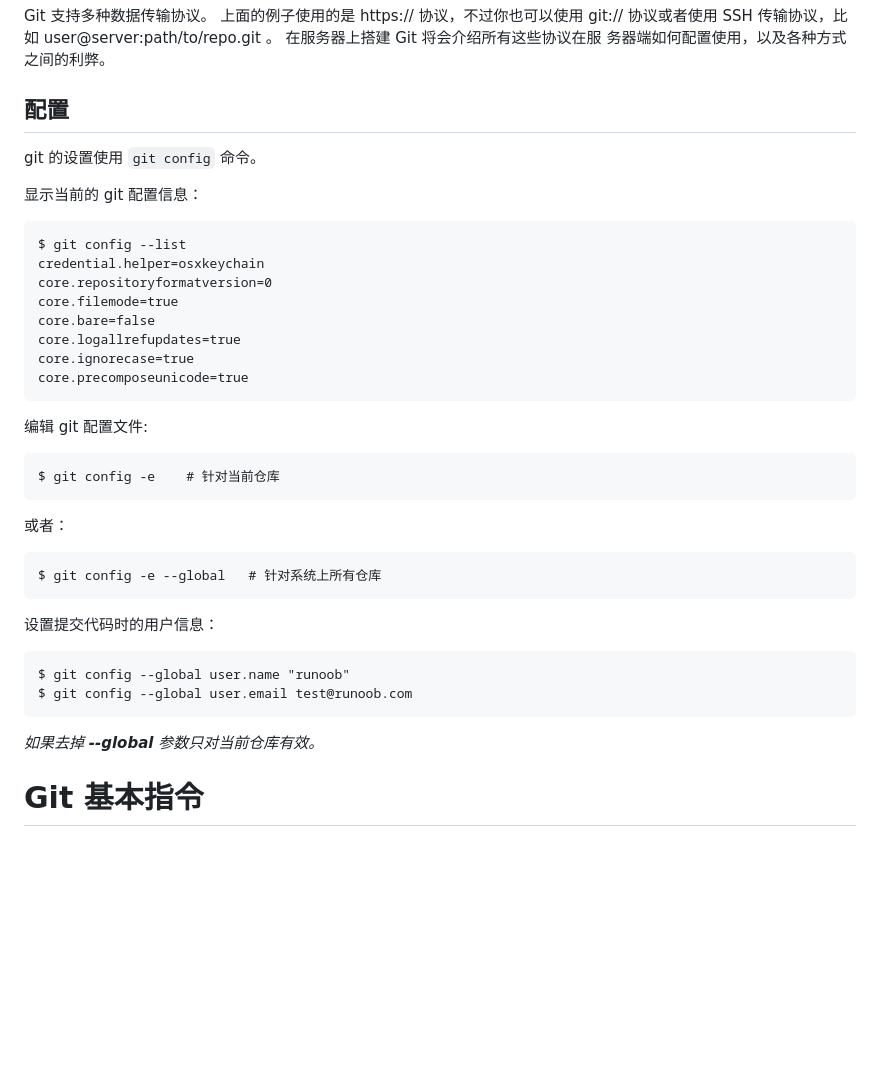
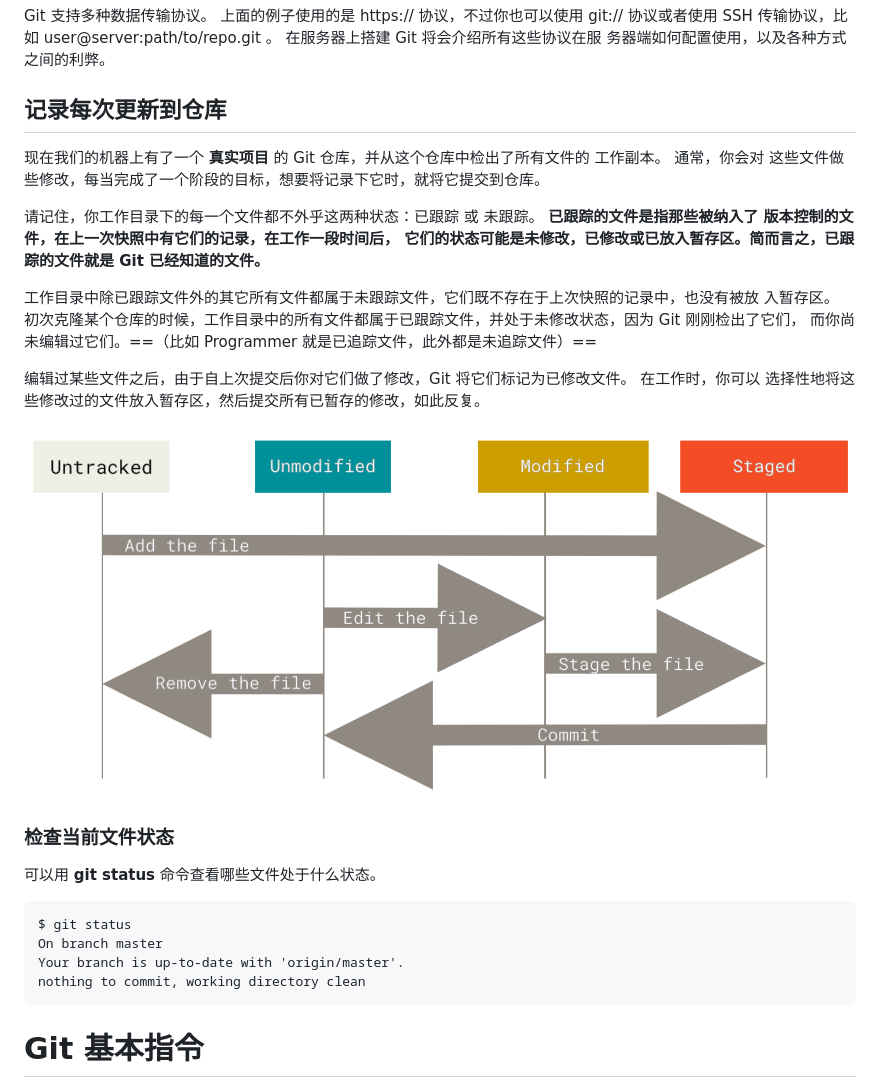
Before and after one commit to zyf265600/Programmer, a Markdown page: Git/Git_02_BasicOperation.md, the part around the change. Drawn GitHub-style; pictures changed too: Git/assets/image-20230316022240531.png (added); blank space fills up the shorter version.

````diff
--- a/Git/Git_02_BasicOperation.md
+++ b/Git/Git_02_BasicOperation.md
@@ -72,43 +72,50 @@ Git 支持多种数据传输协议。 上面的例子使用的是 https:// 协
 
 
 
-## 配置
+## 记录每次更新到仓库
 
-git 的设置使用 `git config` 命令。
+现在我们的机器上有了一个 **真实项目** 的 Git 仓库，并从这个仓库中检出了所有文件的 工作副本。 通常，你会对 这些文件做些修改，每当完成了一个阶段的目标，想要将记录下它时，就将它提交到仓库。
 
-显示当前的 git 配置信息：
+请记住，你工作目录下的每一个文件都不外乎这两种状态：已跟踪 或 未跟踪。 **已跟踪的文件是指那些被纳入了 版本控制的文件，在上一次快照中有它们的记录，在工作一段时间后， 它们的状态可能是未修改，已修改或已放入暂存区。简而言之，已跟踪的文件就是 Git 已经知道的文件。**
+
+工作目录中除已跟踪文件外的其它所有文件都属于未跟踪文件，它们既不存在于上次快照的记录中，也没有被放 入暂存区。 初次克隆某个仓库的时候，工作目录中的所有文件都属于已跟踪文件，并处于未修改状态，因为 Git 刚刚检出了它们， 而你尚未编辑过它们。==（比如 Programmer 就是已追踪文件，此外都是未追踪文件）==
+
+编辑过某些文件之后，由于自上次提交后你对它们做了修改，Git 将它们标记为已修改文件。 在工作时，你可以 选择性地将这些修改过的文件放入暂存区，然后提交所有已暂存的修改，如此反复。
+
+![image-20230316022240531](assets/image-20230316022240531.png)
+
+### 检查当前文件状态
+
+可以用 **git status** 命令查看哪些文件处于什么状态。
 
 ```
-$ git config --list
-credential.helper=osxkeychain
-core.repositoryformatversion=0
-core.filemode=true
-core.bare=false
-core.logallrefupdates=true
-core.ignorecase=true
-core.precomposeunicode=true
+$ git status
+On branch master
+Your branch is up-to-date with 'origin/master'.
+nothing to commit, working directory clean
 ```
 
-编辑 git 配置文件:
 
-```
-$ git config -e    # 针对当前仓库
-```
 
-或者：
 
-```
-$ git config -e --global   # 针对系统上所有仓库
-```
 
-设置提交代码时的用户信息：
 
-```
-$ git config --global user.name "runoob"
-$ git config --global user.email test@runoob.com
-```
 
-*如果去掉 **--global** 参数只对当前仓库有效。*
+
+
+
+
+
+
+
+
+
+
+
+
+
+
+
 
 
 
````
